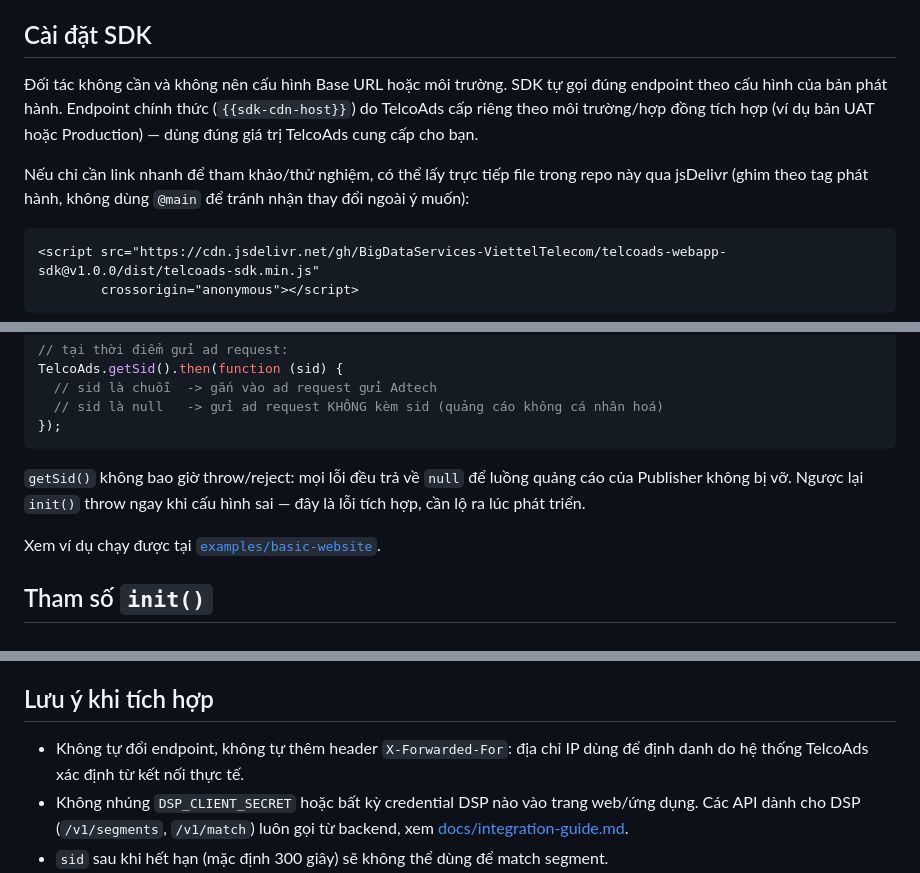
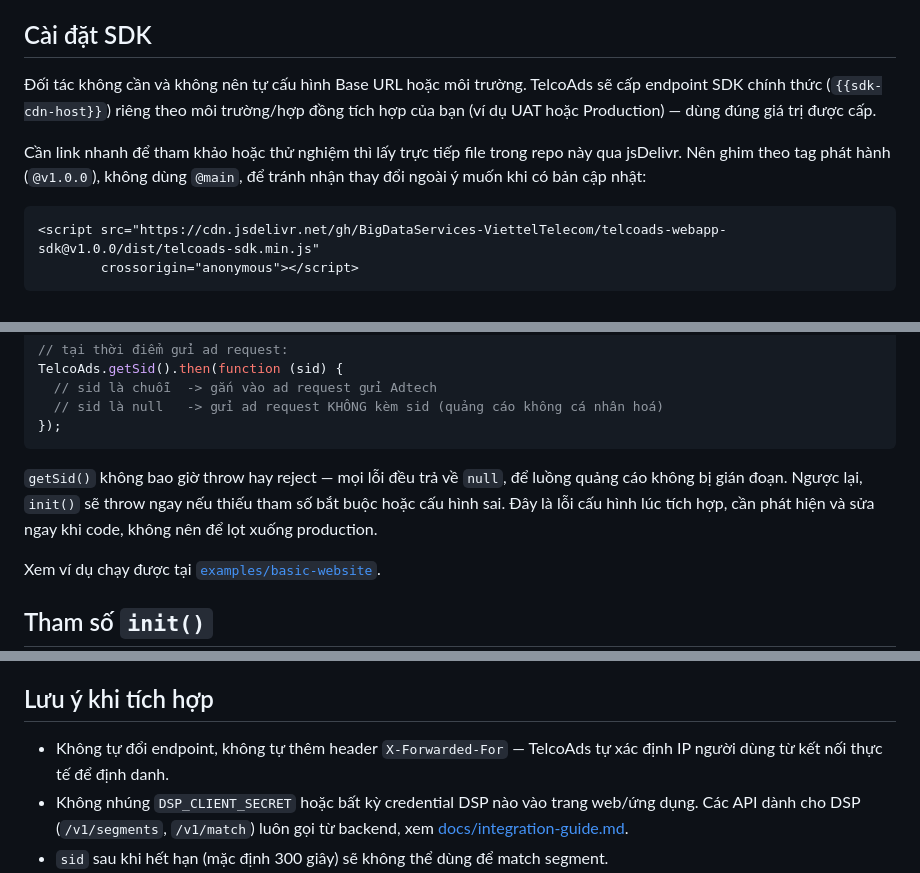
Before and after one commit to BigDataServices-ViettelTelecom/telcoads-webapp-sdk, a Markdown page: README.md, 3 parts joined by grey strips. Drawn GitHub-style.

Commit message:
docs: simplify awkward README wording (getSid error handling, endpoint setup notes)

````diff
--- a/README.md
+++ b/README.md
@@ -6,9 +6,9 @@ Web SDK được tích hợp trên website của Publisher để lấy `sid` t
 
 ## Cài đặt SDK
 
-Đối tác không cần và không nên cấu hình Base URL hoặc môi trường. SDK tự gọi đúng endpoint theo cấu hình của bản phát hành. Endpoint chính thức (`{{sdk-cdn-host}}`) do TelcoAds cấp riêng theo môi trường/hợp đồng tích hợp (ví dụ bản UAT hoặc Production) — dùng đúng giá trị TelcoAds cung cấp cho bạn.
+Đối tác không cần và không nên tự cấu hình Base URL hoặc môi trường. TelcoAds sẽ cấp endpoint SDK chính thức (`{{sdk-cdn-host}}`) riêng theo môi trường/hợp đồng tích hợp của bạn (ví dụ UAT hoặc Production) — dùng đúng giá trị được cấp.
 
-Nếu chỉ cần link nhanh để tham khảo/thử nghiệm, có thể lấy trực tiếp file trong repo này qua jsDelivr (ghim theo tag phát hành, không dùng `@main` để tránh nhận thay đổi ngoài ý muốn):
+Cần link nhanh để tham khảo hoặc thử nghiệm thì lấy trực tiếp file trong repo này qua jsDelivr. Nên ghim theo tag phát hành (`@v1.0.0`), không dùng `@main`, để tránh nhận thay đổi ngoài ý muốn khi có bản cập nhật:
 
 ```html
 <script src="https://cdn.jsdelivr.net/gh/BigDataServices-ViettelTelecom/telcoads-webapp-sdk@v1.0.0/dist/telcoads-sdk.min.js"
@@ -33,7 +33,7 @@ TelcoAds.getSid().then(function (sid) {
 });
 ```
 
-`getSid()` không bao giờ throw/reject: mọi lỗi đều trả về `null` để luồng quảng cáo của Publisher không bị vỡ. Ngược lại `init()` throw ngay khi cấu hình sai — đây là lỗi tích hợp, cần lộ ra lúc phát triển.
+`getSid()` không bao giờ throw hay reject — mọi lỗi đều trả về `null`, để luồng quảng cáo không bị gián đoạn. Ngược lại, `init()` sẽ throw ngay nếu thiếu tham số bắt buộc hoặc cấu hình sai. Đây là lỗi cấu hình lúc tích hợp, cần phát hiện và sửa ngay khi code, không nên để lọt xuống production.
 
 Xem ví dụ chạy được tại [`examples/basic-website`](examples/basic-website).
 
@@ -60,7 +60,7 @@ Xem ví dụ chạy được tại [`examples/basic-website`](examples/basic-web
 
 ## Lưu ý khi tích hợp
 
-- Không tự đổi endpoint, không tự thêm header `X-Forwarded-For`: địa chỉ IP dùng để định danh do hệ thống TelcoAds xác định từ kết nối thực tế.
+- Không tự đổi endpoint, không tự thêm header `X-Forwarded-For` — TelcoAds tự xác định IP người dùng từ kết nối thực tế để định danh.
 - Không nhúng `DSP_CLIENT_SECRET` hoặc bất kỳ credential DSP nào vào trang web/ứng dụng. Các API dành cho DSP (`/v1/segments`, `/v1/match`) luôn gọi từ backend, xem [docs/integration-guide.md](docs/integration-guide.md).
 - `sid` sau khi hết hạn (mặc định 300 giây) sẽ không thể dùng để match segment.
 - Coi `sid = null` là trạng thái bình thường (người dùng ngoài mạng Viettel, dùng Wi-Fi…): vẫn gửi ad request, chỉ là không có dữ liệu segment.
````
